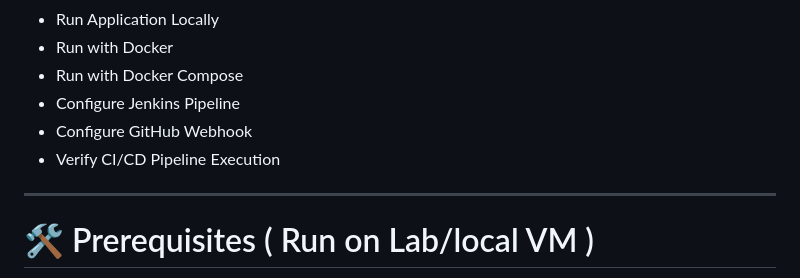
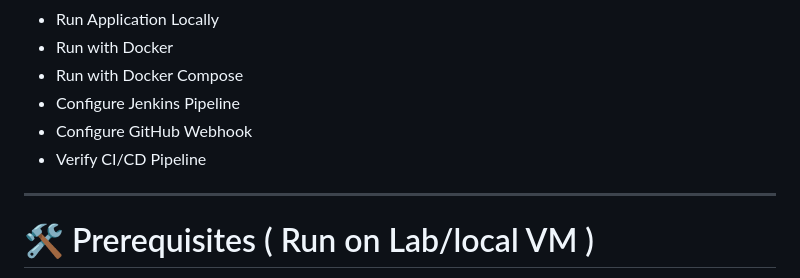
Before and after one commit to saurabhnegi2306/capstone_project3, a Markdown page: README.md, the part around the change. GitHub-like rendering.

```diff
--- a/README.md
+++ b/README.md
@@ -27,7 +27,7 @@ Since Project-2 is kind of a subset of `Project-3` so this repo is targetted for
 - Run with Docker Compose
 - Configure Jenkins Pipeline
 - Configure GitHub Webhook
-- Verify CI/CD Pipeline Execution
+- Verify CI/CD Pipeline
 
 ---
 
```
